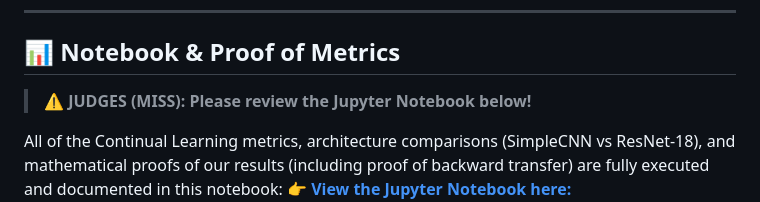
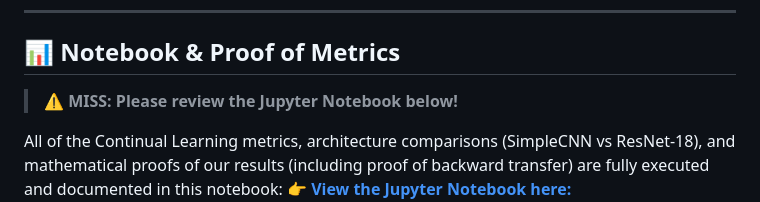
Before and after one commit to Karthik-Unni/Resona, a Markdown page: README.md, the part around the change. GitHub-like rendering.

Commit message:
Revise Jupyter Notebook review notice
Updated warning message for judges in README.

```diff
--- a/README.md
+++ b/README.md
@@ -20,7 +20,7 @@
 
 ## 📊 Notebook & Proof of Metrics
 
-> ⚠️ **JUDGES (MISS): Please review the Jupyter Notebook below!**
+> ⚠️ **MISS: Please review the Jupyter Notebook below!**
 
 All of the Continual Learning metrics, architecture comparisons (SimpleCNN vs ResNet-18), and mathematical proofs of our results (including proof of backward transfer) are fully executed and documented in this notebook:
 **👉 [View the Jupyter Notebook here: notebooks/CustomCNN_vs_ResNet18.ipynb](notebooks/CustomCNN_vs_ResNet18.ipynb) 👈**
```
